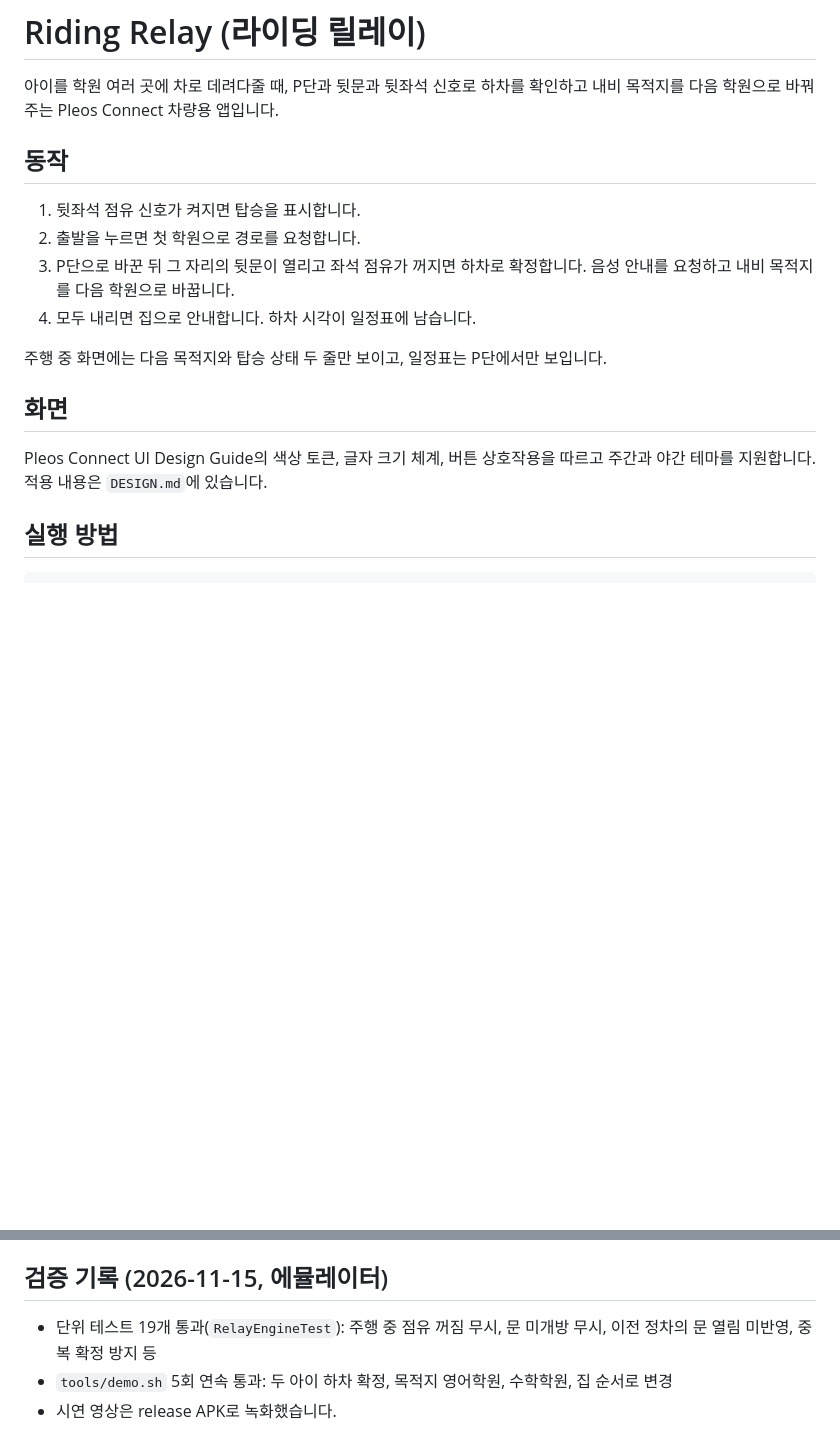
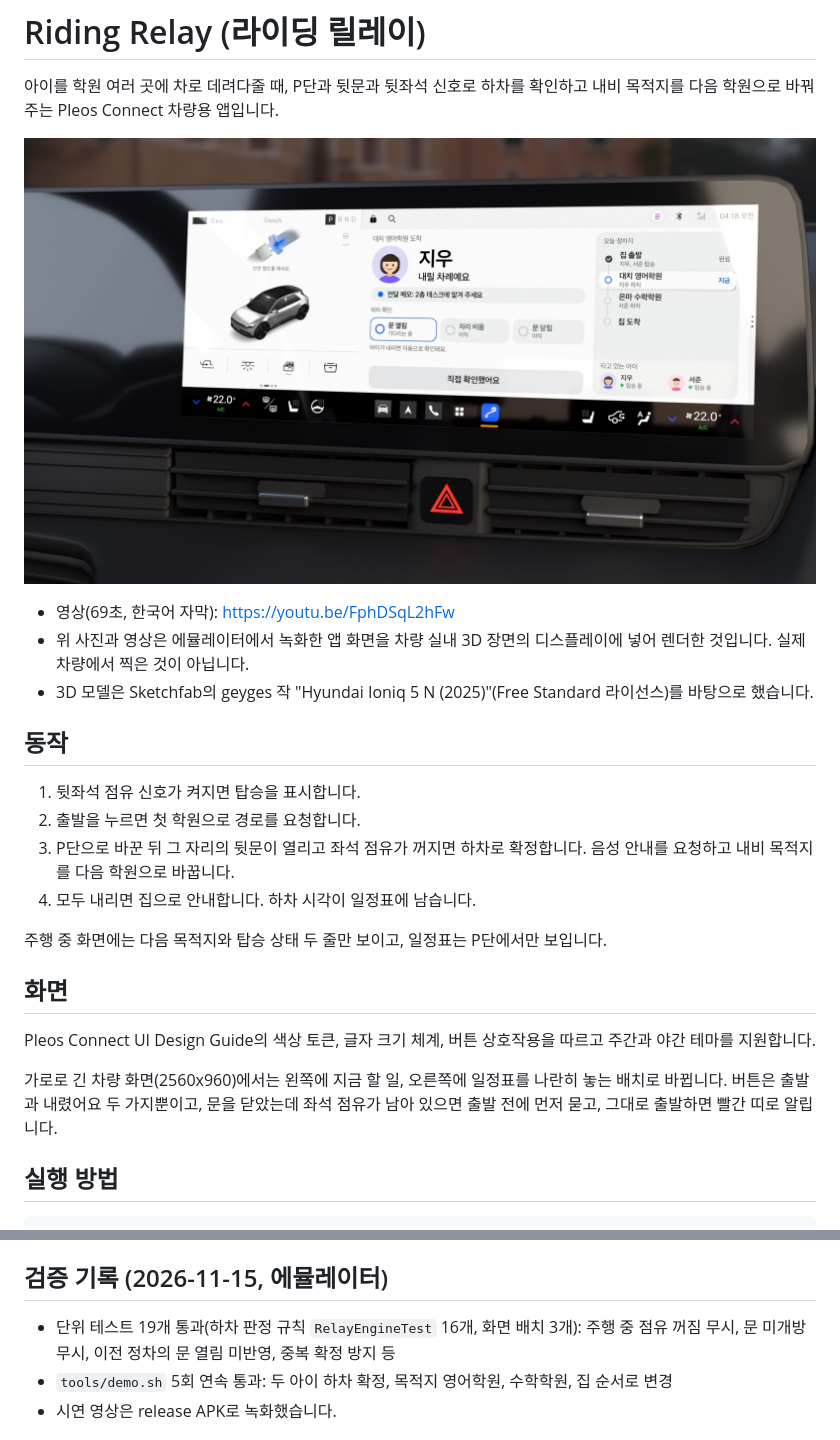
Before and after one commit to letstakeabreak/riding-relay, a Markdown page: README.md, 2 parts joined by grey strips. GitHub-like rendering; pictures changed too: docs/device_shot.jpg (added); blank space fills up the shorter version.

Commit message:
README에 디바이스 샷 사진과 영상 링크, 가로 배치 설명 추가

````diff
--- a/README.md
+++ b/README.md
@@ -1,6 +1,12 @@
 # Riding Relay (라이딩 릴레이)
 
 아이를 학원 여러 곳에 차로 데려다줄 때, P단과 뒷문과 뒷좌석 신호로 하차를 확인하고 내비 목적지를 다음 학원으로 바꿔 주는 Pleos Connect 차량용 앱입니다.
+
+![차량 실내 디스플레이에 띄운 Riding Relay 화면](docs/device_shot.jpg)
+
+- 영상(69초, 한국어 자막): https://youtu.be/FphDSqL2hFw
+- 위 사진과 영상은 에뮬레이터에서 녹화한 앱 화면을 차량 실내 3D 장면의 디스플레이에 넣어 렌더한 것입니다. 실제 차량에서 찍은 것이 아닙니다.
+- 3D 모델은 Sketchfab의 geyges 작 "Hyundai Ioniq 5 N (2025)"(Free Standard 라이선스)를 바탕으로 했습니다.
 
 ## 동작
 1. 뒷좌석 점유 신호가 켜지면 탑승을 표시합니다.
@@ -11,7 +17,9 @@
 주행 중 화면에는 다음 목적지와 탑승 상태 두 줄만 보이고, 일정표는 P단에서만 보입니다.
 
 ## 화면
-Pleos Connect UI Design Guide의 색상 토큰, 글자 크기 체계, 버튼 상호작용을 따르고 주간과 야간 테마를 지원합니다. 적용 내용은 `DESIGN.md`에 있습니다.
+Pleos Connect UI Design Guide의 색상 토큰, 글자 크기 체계, 버튼 상호작용을 따르고 주간과 야간 테마를 지원합니다.
+
+가로로 긴 차량 화면(2560x960)에서는 왼쪽에 지금 할 일, 오른쪽에 일정표를 나란히 놓는 배치로 바뀝니다. 버튼은 출발과 내렸어요 두 가지뿐이고, 문을 닫았는데 좌석 점유가 남아 있으면 출발 전에 먼저 묻고, 그대로 출발하면 빨간 띠로 알립니다.
 
 ## 실행 방법
 ```
@@ -34,7 +42,7 @@ adb shell am start -n ai.ridingrelay.app/.MainActivity
 `apk/라이딩릴레이_release.apk` (release 빌드, 시연용으로 debug 키 서명)
 
 ## 검증 기록 (2026-11-15, 에뮬레이터)
-- 단위 테스트 19개 통과(`RelayEngineTest`): 주행 중 점유 꺼짐 무시, 문 미개방 무시, 이전 정차의 문 열림 미반영, 중복 확정 방지 등
+- 단위 테스트 19개 통과(하차 판정 규칙 `RelayEngineTest` 16개, 화면 배치 3개): 주행 중 점유 꺼짐 무시, 문 미개방 무시, 이전 정차의 문 열림 미반영, 중복 확정 방지 등
 - `tools/demo.sh` 5회 연속 통과: 두 아이 하차 확정, 목적지 영어학원, 수학학원, 집 순서로 변경
 - 시연 영상은 release APK로 녹화했습니다.
 
````
